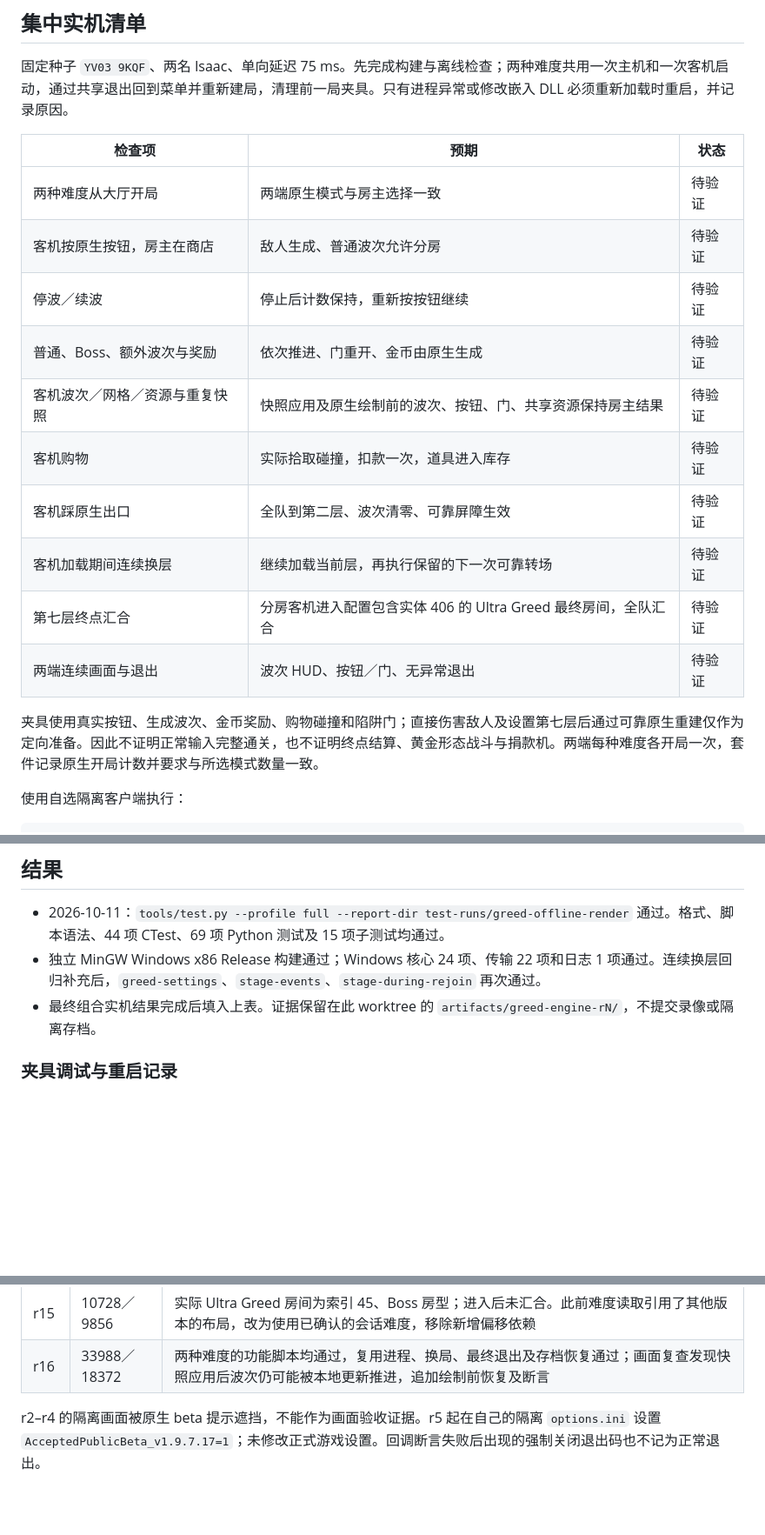
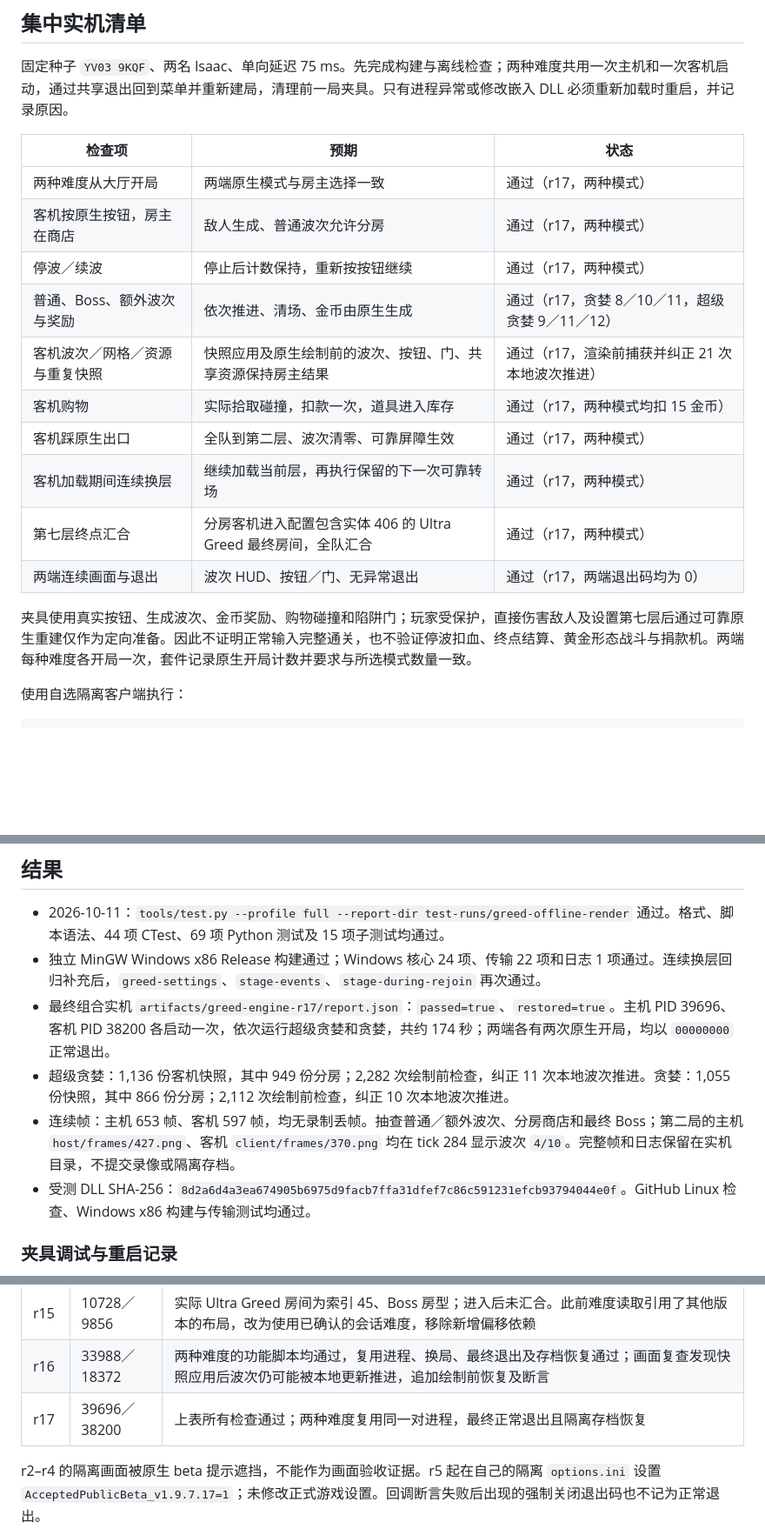
Before and after one commit to BMingSY/isaac-lan, a Markdown page: docs/greed-mode-validation.md, 3 parts joined by grey strips. Shown at 87% size. GitHub-like rendering; blank space fills up the shorter version.

Commit message:
docs: record passing Greed and Greedier engine acceptance

```diff
--- a/docs/greed-mode-validation.md
+++ b/docs/greed-mode-validation.md
@@ -23,18 +23,18 @@
 
 | 检查项 | 预期 | 状态 |
 | --- | --- | --- |
-| 两种难度从大厅开局 | 两端原生模式与房主选择一致 | 待验证 |
-| 客机按原生按钮，房主在商店 | 敌人生成、普通波次允许分房 | 待验证 |
-| 停波／续波 | 停止后计数保持，重新按按钮继续 | 待验证 |
-| 普通、Boss、额外波次与奖励 | 依次推进、门重开、金币由原生生成 | 待验证 |
-| 客机波次／网格／资源与重复快照 | 快照应用及原生绘制前的波次、按钮、门、共享资源保持房主结果 | 待验证 |
-| 客机购物 | 实际拾取碰撞，扣款一次，道具进入库存 | 待验证 |
-| 客机踩原生出口 | 全队到第二层、波次清零、可靠屏障生效 | 待验证 |
-| 客机加载期间连续换层 | 继续加载当前层，再执行保留的下一次可靠转场 | 待验证 |
-| 第七层终点汇合 | 分房客机进入配置包含实体 406 的 Ultra Greed 最终房间，全队汇合 | 待验证 |
-| 两端连续画面与退出 | 波次 HUD、按钮／门、无异常退出 | 待验证 |
+| 两种难度从大厅开局 | 两端原生模式与房主选择一致 | 通过（r17，两种模式） |
+| 客机按原生按钮，房主在商店 | 敌人生成、普通波次允许分房 | 通过（r17，两种模式） |
+| 停波／续波 | 停止后计数保持，重新按按钮继续 | 通过（r17，两种模式） |
+| 普通、Boss、额外波次与奖励 | 依次推进、清场、金币由原生生成 | 通过（r17，贪婪 8／10／11，超级贪婪 9／11／12） |
+| 客机波次／网格／资源与重复快照 | 快照应用及原生绘制前的波次、按钮、门、共享资源保持房主结果 | 通过（r17，渲染前捕获并纠正 21 次本地波次推进） |
+| 客机购物 | 实际拾取碰撞，扣款一次，道具进入库存 | 通过（r17，两种模式均扣 15 金币） |
+| 客机踩原生出口 | 全队到第二层、波次清零、可靠屏障生效 | 通过（r17，两种模式） |
+| 客机加载期间连续换层 | 继续加载当前层，再执行保留的下一次可靠转场 | 通过（r17，两种模式） |
+| 第七层终点汇合 | 分房客机进入配置包含实体 406 的 Ultra Greed 最终房间，全队汇合 | 通过（r17，两种模式） |
+| 两端连续画面与退出 | 波次 HUD、按钮／门、无异常退出 | 通过（r17，两端退出码均为 0） |
 
-夹具使用真实按钮、生成波次、金币奖励、购物碰撞和陷阱门；直接伤害敌人及设置第七层后通过可靠原生重建仅作为定向准备。因此不证明正常输入完整通关，也不证明终点结算、黄金形态战斗与捐款机。两端每种难度各开局一次，套件记录原生开局计数并要求与所选模式数量一致。
+夹具使用真实按钮、生成波次、金币奖励、购物碰撞和陷阱门；玩家受保护，直接伤害敌人及设置第七层后通过可靠原生重建仅作为定向准备。因此不证明正常输入完整通关，也不验证停波扣血、终点结算、黄金形态战斗与捐款机。两端每种难度各开局一次，套件记录原生开局计数并要求与所选模式数量一致。
 
 使用自选隔离客户端执行：
 
@@ -52,7 +52,10 @@ python tools/run_special_routes.py \
 
 - 2026-10-11：`tools/test.py --profile full --report-dir test-runs/greed-offline-render` 通过。格式、脚本语法、44 项 CTest、69 项 Python 测试及 15 项子测试均通过。
 - 独立 MinGW Windows x86 Release 构建通过；Windows 核心 24 项、传输 22 项和日志 1 项通过。连续换层回归补充后，`greed-settings`、`stage-events`、`stage-during-rejoin` 再次通过。
-- 最终组合实机结果完成后填入上表。证据保留在此 worktree 的 `artifacts/greed-engine-rN/`，不提交录像或隔离存档。
+- 最终组合实机 `artifacts/greed-engine-r17/report.json`：`passed=true`、`restored=true`。主机 PID 39696、客机 PID 38200 各启动一次，依次运行超级贪婪和贪婪，共约 174 秒；两端各有两次原生开局，均以 `00000000` 正常退出。
+- 超级贪婪：1,136 份客机快照，其中 949 份分房；2,282 次绘制前检查，纠正 11 次本地波次推进。贪婪：1,055 份快照，其中 866 份分房；2,112 次绘制前检查，纠正 10 次本地波次推进。
+- 连续帧：主机 653 帧、客机 597 帧，均无录制丢帧。抽查普通／额外波次、分房商店和最终 Boss；第二局的主机 `host/frames/427.png`、客机 `client/frames/370.png` 均在 tick 284 显示波次 `4/10`。完整帧和日志保留在实机目录，不提交录像或隔离存档。
+- 受测 DLL SHA-256：`8d2a6d4a3ea674905b6975d9facb7ffa31dfef7c86c591231efcb93794044e0f`。GitHub Linux 检查、Windows x86 构建与传输测试均通过。
 
 ### 夹具调试与重启记录
 
@@ -76,5 +79,6 @@ python tools/run_special_routes.py \
 | r14 | 16120／35512 | 超级贪婪波次／购物／出口通过，连续转场到第七层完成；最终房间不是商店类型，夹具改为按配置中的 Ultra Greed 实体定位并补离线回归 |
 | r15 | 10728／9856 | 实际 Ultra Greed 房间为索引 45、Boss 房型；进入后未汇合。此前难度读取引用了其他版本的布局，改为使用已确认的会话难度，移除新增偏移依赖 |
 | r16 | 33988／18372 | 两种难度的功能脚本均通过，复用进程、换局、最终退出及存档恢复通过；画面复查发现快照应用后波次仍可能被本地更新推进，追加绘制前恢复及断言 |
+| r17 | 39696／38200 | 上表所有检查通过；两种难度复用同一对进程，最终正常退出且隔离存档恢复 |
 
 r2–r4 的隔离画面被原生 beta 提示遮挡，不能作为画面验收证据。r5 起在自己的隔离 `options.ini` 设置 `AcceptedPublicBeta_v1.9.7.17=1`；未修改正式游戏设置。回调断言失败后出现的强制关闭退出码也不记为正常退出。
```
